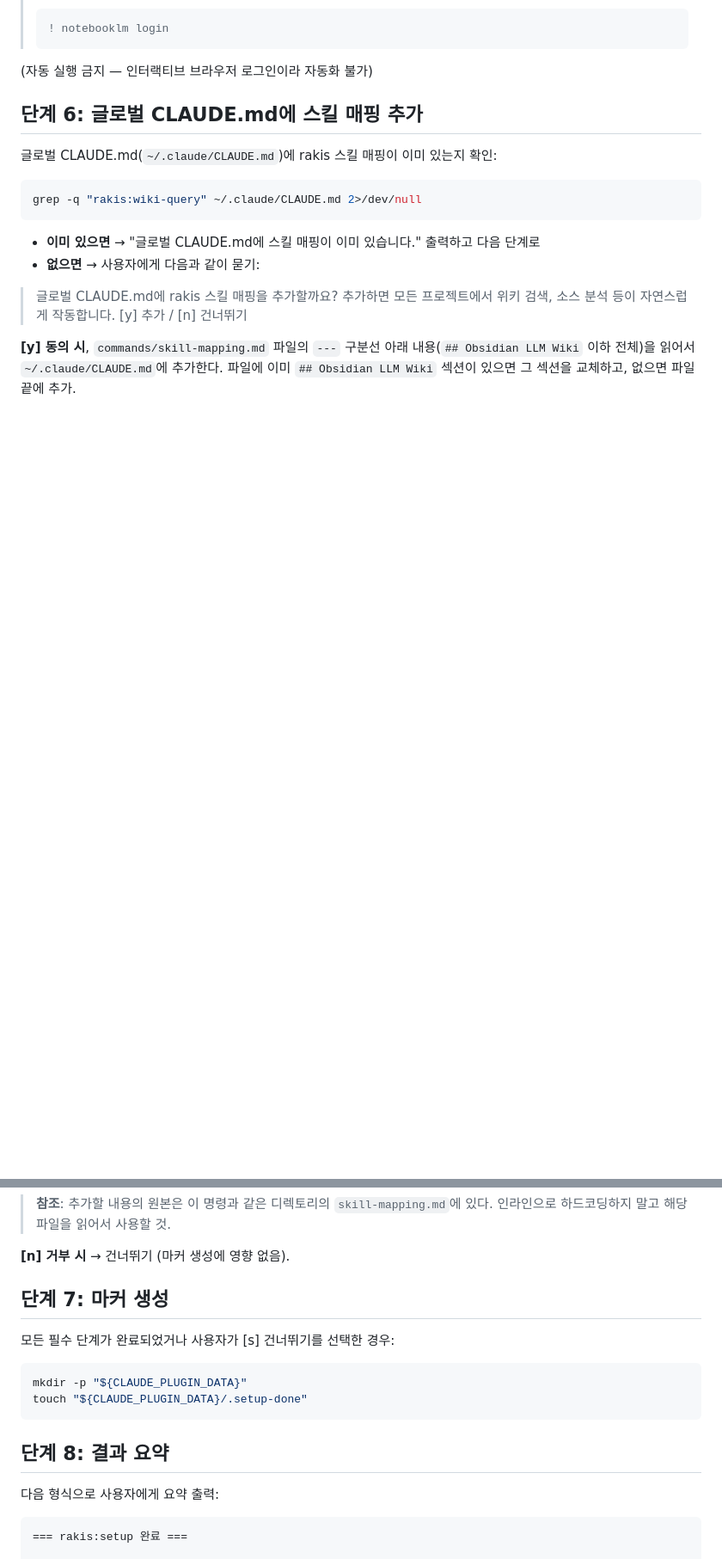
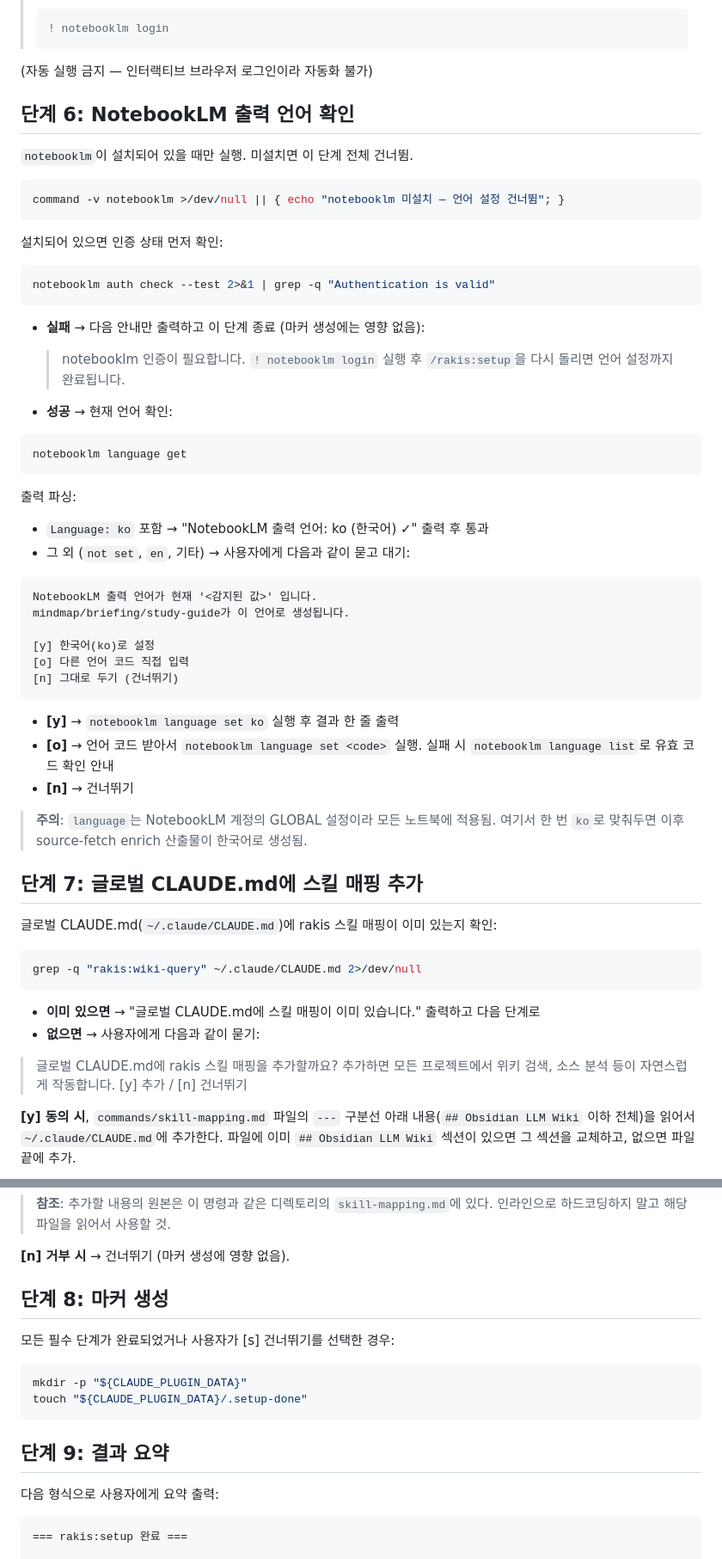
Before and after one commit to raki-1203/raki-claude-plugins, a Markdown page: commands/setup.md, 2 parts joined by grey strips. Shown at 86% size. Drawn GitHub-style; blank space fills up the shorter version.

Commit message:
feat(setup): NotebookLM 출력 언어 설정 단계 추가
단계 6 신설 — notebooklm 설치·인증 확인 후 language get/set 프롬프트로
ko 설정 유도. 기본값 en 이슈 해결 (enrich 산출물이 영어로 나오던 현상).
기존 단계 6~9는 7~10으로 이동.

````diff
--- a/commands/setup.md
+++ b/commands/setup.md
@@ -104,7 +104,49 @@ command -v uv
 
 (자동 실행 금지 — 인터랙티브 브라우저 로그인이라 자동화 불가)
 
-## 단계 6: 글로벌 CLAUDE.md에 스킬 매핑 추가
+## 단계 6: NotebookLM 출력 언어 확인
+
+`notebooklm`이 설치되어 있을 때만 실행. 미설치면 이 단계 전체 건너뜀.
+
+```bash
+command -v notebooklm >/dev/null || { echo "notebooklm 미설치 — 언어 설정 건너뜀"; }
+```
+
+설치되어 있으면 인증 상태 먼저 확인:
+
+```bash
+notebooklm auth check --test 2>&1 | grep -q "Authentication is valid"
+```
+
+- **실패** → 다음 안내만 출력하고 이 단계 종료 (마커 생성에는 영향 없음):
+  > notebooklm 인증이 필요합니다. `! notebooklm login` 실행 후 `/rakis:setup`을 다시 돌리면 언어 설정까지 완료됩니다.
+
+- **성공** → 현재 언어 확인:
+
+```bash
+notebooklm language get
+```
+
+출력 파싱:
+- `Language: ko` 포함 → "NotebookLM 출력 언어: ko (한국어) ✓" 출력 후 통과
+- 그 외 (`not set`, `en`, 기타) → 사용자에게 다음과 같이 묻고 대기:
+
+```
+NotebookLM 출력 언어가 현재 '<감지된 값>' 입니다.
+mindmap/briefing/study-guide가 이 언어로 생성됩니다.
+
+[y] 한국어(ko)로 설정
+[o] 다른 언어 코드 직접 입력
+[n] 그대로 두기 (건너뛰기)
+```
+
+- **[y]** → `notebooklm language set ko` 실행 후 결과 한 줄 출력
+- **[o]** → 언어 코드 받아서 `notebooklm language set <code>` 실행. 실패 시 `notebooklm language list`로 유효 코드 확인 안내
+- **[n]** → 건너뛰기
+
+> **주의**: `language`는 NotebookLM 계정의 GLOBAL 설정이라 모든 노트북에 적용됨. 여기서 한 번 `ko`로 맞춰두면 이후 source-fetch enrich 산출물이 한국어로 생성됨.
+
+## 단계 7: 글로벌 CLAUDE.md에 스킬 매핑 추가
 
 글로벌 CLAUDE.md(`~/.claude/CLAUDE.md`)에 rakis 스킬 매핑이 이미 있는지 확인:
 
@@ -125,7 +167,7 @@ grep -q "rakis:wiki-query" ~/.claude/CLAUDE.md 2>/dev/null
 
 **[n] 거부 시** → 건너뛰기 (마커 생성에 영향 없음).
 
-## 단계 7: 마커 생성
+## 단계 8: 마커 생성
 
 모든 필수 단계가 완료되었거나 사용자가 [s] 건너뛰기를 선택한 경우:
 
@@ -134,7 +176,7 @@ mkdir -p "${CLAUDE_PLUGIN_DATA}"
 touch "${CLAUDE_PLUGIN_DATA}/.setup-done"
 ```
 
-## 단계 8: 결과 요약
+## 단계 9: 결과 요약
 
 다음 형식으로 사용자에게 요약 출력:
 
````
Also changed, not shown: other parts of commands/setup.md (+2 -2 lines).
